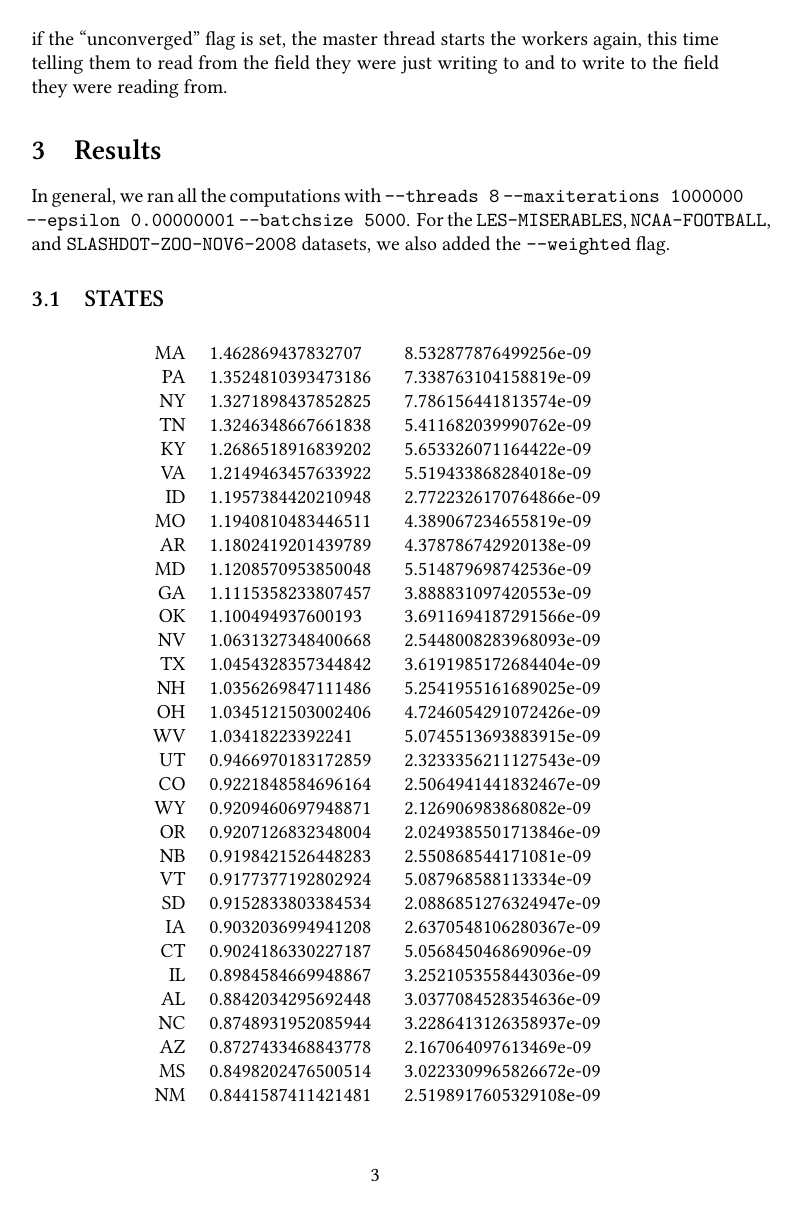
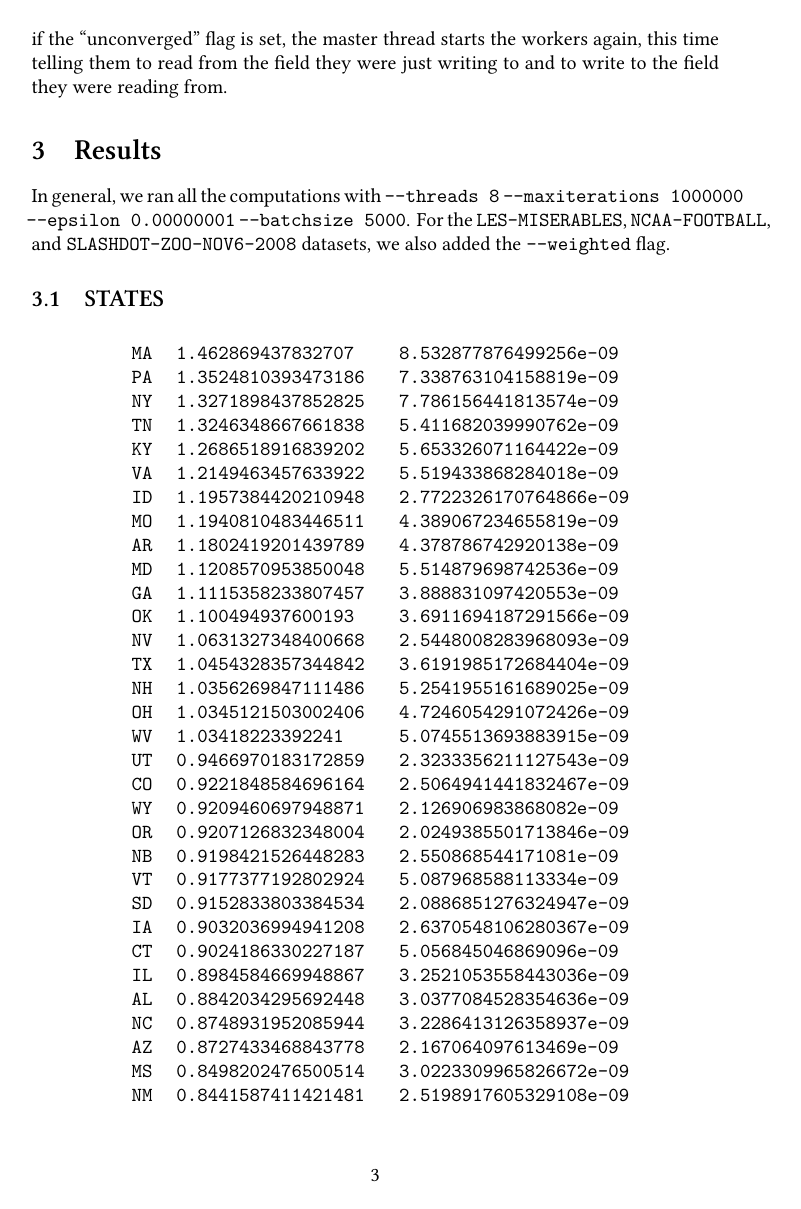
Before and after one commit to joshterrell805-historic/CPE466-KDD, a LaTeX document (lab3/report.tex): page 3 of 27. Compiled offline with XeLaTeX.

Commit message:
Use typewriter font on all output data

```diff
--- a/lab3/report.tex
+++ b/lab3/report.tex
@@ -8,9 +8,9 @@
 }
 
 % Insert a results file
-\newcommand{\results}[1]{\begin{longtabu}{rll}
+\newcommand{\results}[1]{{\ttfamily \begin{longtabu}{rll}
                            \input{#1}
-                         \end{longtabu}\clearpage}
+                         \end{longtabu}\clearpage}}
 % format a result
 \newcommand{\runsummary}[3]{}
 \newcommand{\result}[3]{#1 & #2 & #3\\}
```
Also changed, not shown: lab3/report.pdf.
